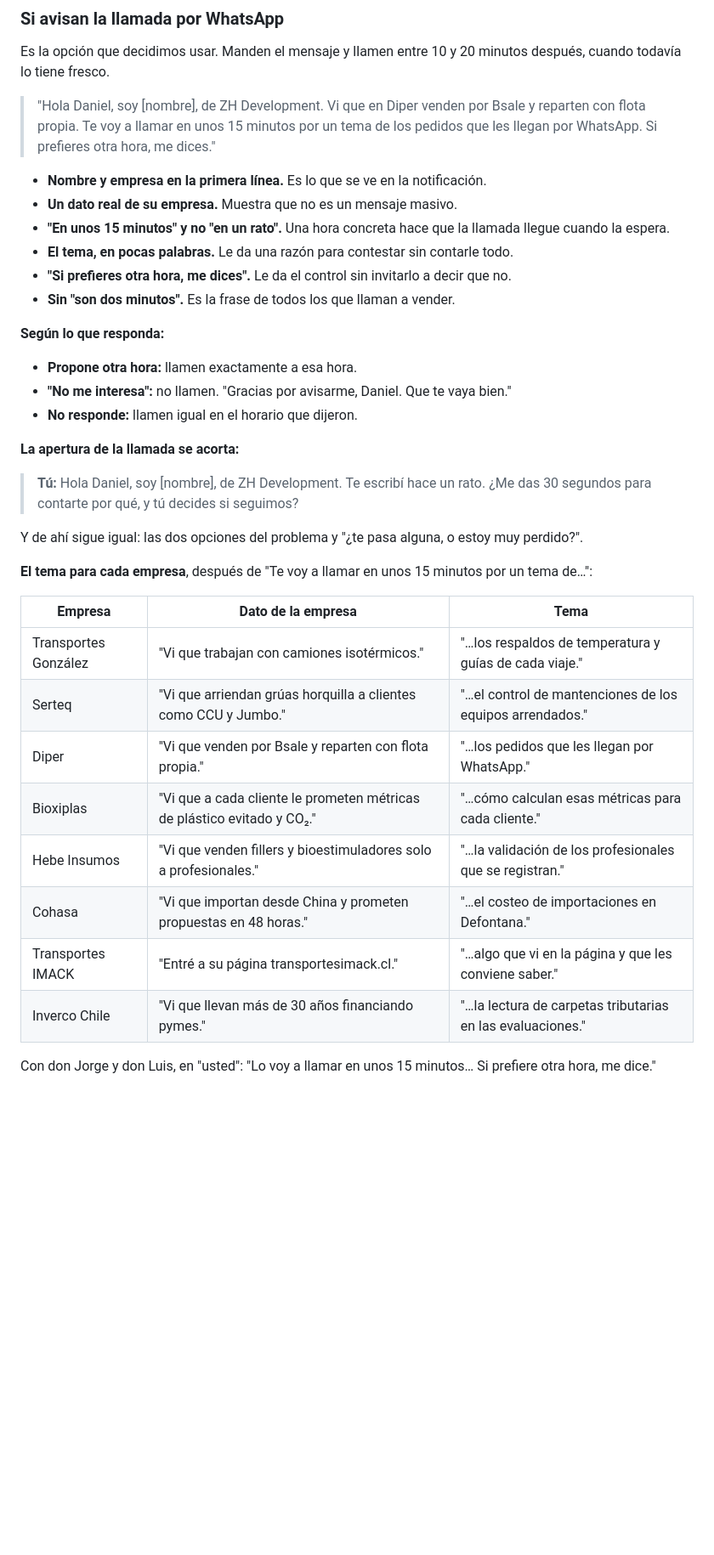
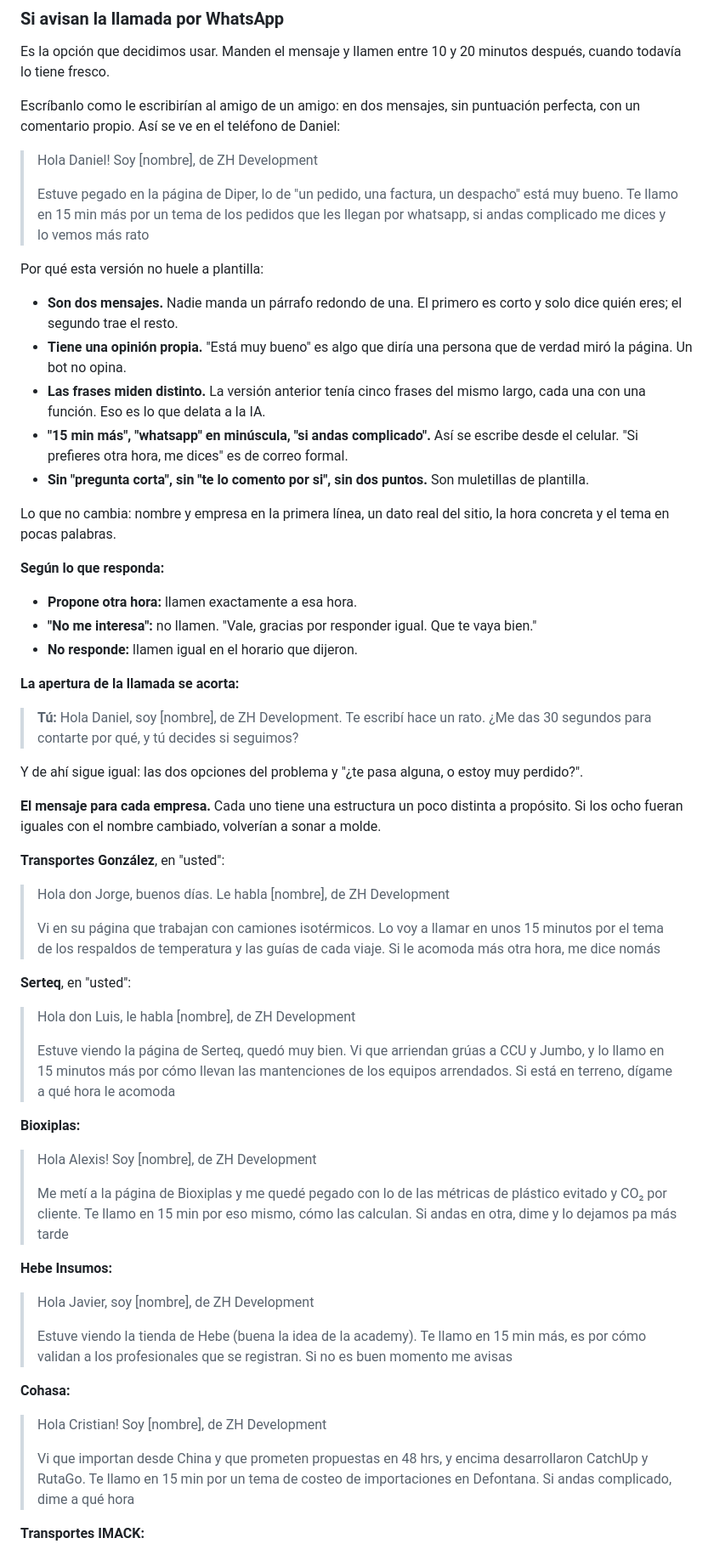
Before and after one commit to zh-development-cl/marketing, a Markdown page: docs/llamada-perfecta.md, the part around one of its changes. Shown at 85% size. Drawn GitHub-style; blank space fills up the shorter version.

Commit message:
WhatsApp de aviso con tono de persona, no de plantilla
Dos mensajes en vez de un párrafo, un comentario propio sobre el sitio,
frases de largo distinto y una estructura diferente para cada empresa.

Co-Authored-By: Claude Fable 5.1 <noreply@anthropic.com>
Claude-Session: https://claude.ai/code/session_01AdghafYF1ALYkrZ7ihBZTP

```diff
--- a/docs/llamada-perfecta.md
+++ b/docs/llamada-perfecta.md
@@ -105,19 +105,26 @@ Que la acepte mientras siguen en la línea. Una invitación aceptada en la llama
 
 Es la opción que decidimos usar. Manden el mensaje y llamen entre 10 y 20 minutos después, cuando todavía lo tiene fresco.
 
-> "Hola Daniel, soy [nombre], de ZH Development. Vi que en Diper venden por Bsale y reparten con flota propia. Te voy a llamar en unos 15 minutos por un tema de los pedidos que les llegan por WhatsApp. Si prefieres otra hora, me dices."
+Escríbanlo como le escribirían al amigo de un amigo: en dos mensajes, sin puntuación perfecta, con un comentario propio. Así se ve en el teléfono de Daniel:
 
-- **Nombre y empresa en la primera línea.** Es lo que se ve en la notificación.
-- **Un dato real de su empresa.** Muestra que no es un mensaje masivo.
-- **"En unos 15 minutos" y no "en un rato".** Una hora concreta hace que la llamada llegue cuando la espera.
-- **El tema, en pocas palabras.** Le da una razón para contestar sin contarle todo.
-- **"Si prefieres otra hora, me dices".** Le da el control sin invitarlo a decir que no.
-- **Sin "son dos minutos".** Es la frase de todos los que llaman a vender.
+> Hola Daniel! Soy [nombre], de ZH Development
+>
+> Estuve pegado en la página de Diper, lo de "un pedido, una factura, un despacho" está muy bueno. Te llamo en 15 min más por un tema de los pedidos que les llegan por whatsapp, si andas complicado me dices y lo vemos más rato
+
+Por qué esta versión no huele a plantilla:
+
+- **Son dos mensajes.** Nadie manda un párrafo redondo de una. El primero es corto y solo dice quién eres; el segundo trae el resto.
+- **Tiene una opinión propia.** "Está muy bueno" es algo que diría una persona que de verdad miró la página. Un bot no opina.
+- **Las frases miden distinto.** La versión anterior tenía cinco frases del mismo largo, cada una con una función. Eso es lo que delata a la IA.
+- **"15 min más", "whatsapp" en minúscula, "si andas complicado".** Así se escribe desde el celular. "Si prefieres otra hora, me dices" es de correo formal.
+- **Sin "pregunta corta", sin "te lo comento por si", sin dos puntos.** Son muletillas de plantilla.
+
+Lo que no cambia: nombre y empresa en la primera línea, un dato real del sitio, la hora concreta y el tema en pocas palabras.
 
 **Según lo que responda:**
 
 - **Propone otra hora:** llamen exactamente a esa hora.
-- **"No me interesa":** no llamen. "Gracias por avisarme, Daniel. Que te vaya bien."
+- **"No me interesa":** no llamen. "Vale, gracias por responder igual. Que te vaya bien."
 - **No responde:** llamen igual en el horario que dijeron.
 
 **La apertura de la llamada se acorta:**
@@ -126,17 +133,37 @@ Es la opción que decidimos usar. Manden el mensaje y llamen entre 10 y 20 minut
 
 Y de ahí sigue igual: las dos opciones del problema y "¿te pasa alguna, o estoy muy perdido?".
 
-**El tema para cada empresa**, después de "Te voy a llamar en unos 15 minutos por un tema de…":
+**El mensaje para cada empresa.** Cada uno tiene una estructura un poco distinta a propósito. Si los ocho fueran iguales con el nombre cambiado, volverían a sonar a molde.
 
-| Empresa | Dato de la empresa | Tema |
-|---------|--------------------|------|
-| Transportes González | "Vi que trabajan con camiones isotérmicos." | "…los respaldos de temperatura y guías de cada viaje." |
-| Serteq | "Vi que arriendan grúas horquilla a clientes como CCU y Jumbo." | "…el control de mantenciones de los equipos arrendados." |
-| Diper | "Vi que venden por Bsale y reparten con flota propia." | "…los pedidos que les llegan por WhatsApp." |
-| Bioxiplas | "Vi que a cada cliente le prometen métricas de plástico evitado y CO₂." | "…cómo calculan esas métricas para cada cliente." |
-| Hebe Insumos | "Vi que venden fillers y bioestimuladores solo a profesionales." | "…la validación de los profesionales que se registran." |
-| Cohasa | "Vi que importan desde China y prometen propuestas en 48 horas." | "…el costeo de importaciones en Defontana." |
-| Transportes IMACK | "Entré a su página transportesimack.cl." | "…algo que vi en la página y que les conviene saber." |
-| Inverco Chile | "Vi que llevan más de 30 años financiando pymes." | "…la lectura de carpetas tributarias en las evaluaciones." |
+**Transportes González**, en "usted":
 
-Con don Jorge y don Luis, en "usted": "Lo voy a llamar en unos 15 minutos… Si prefiere otra hora, me dice."
+> Hola don Jorge, buenos días. Le habla [nombre], de ZH Development
+>
+> Vi en su página que trabajan con camiones isotérmicos. Lo voy a llamar en unos 15 minutos por el tema de los respaldos de temperatura y las guías de cada viaje. Si le acomoda más otra hora, me dice nomás
+
+**Serteq**, en "usted":
+
+> Hola don Luis, le habla [nombre], de ZH Development
+>
+> Estuve viendo la página de Serteq, quedó muy bien. Vi que arriendan grúas a CCU y Jumbo, y lo llamo en 15 minutos más por cómo llevan las mantenciones de los equipos arrendados. Si está en terreno, dígame a qué hora le acomoda
+
+**Bioxiplas:**
+
+> Hola Alexis! Soy [nombre], de ZH Development
+>
+> Me metí a la página de Bioxiplas y me quedé pegado con lo de las métricas de plástico evitado y CO₂ por cliente. Te llamo en 15 min por eso mismo, cómo las calculan. Si andas en otra, dime y lo dejamos pa más tarde
+
+**Hebe Insumos:**
+
+> Hola Javier, soy [nombre], de ZH Development
+>
+> Estuve viendo la tienda de Hebe (buena la idea de la academy). Te llamo en 15 min más, es por cómo validan a los profesionales que se registran. Si no es buen momento me avisas
+
+**Cohasa:**
+
+> Hola Cristian! Soy [nombre], de ZH Development
+>
+> Vi que importan desde China y que prometen propuestas en 48 hrs, y encima desarrollaron CatchUp y RutaGo. Te llamo en 15 min por un tema de costeo de importaciones en Defontana. Si andas complicado, dime a qué hora
+
+**Transportes IMACK:**
+
```
Also changed, not shown: other parts of docs/llamada-perfecta.md (+11 -0 lines).
